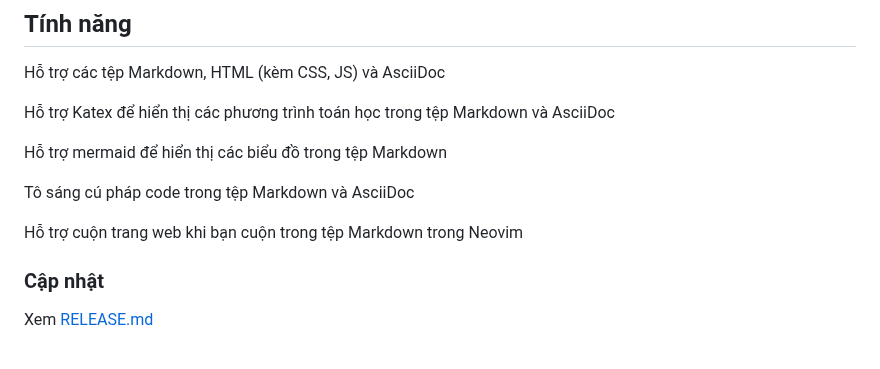
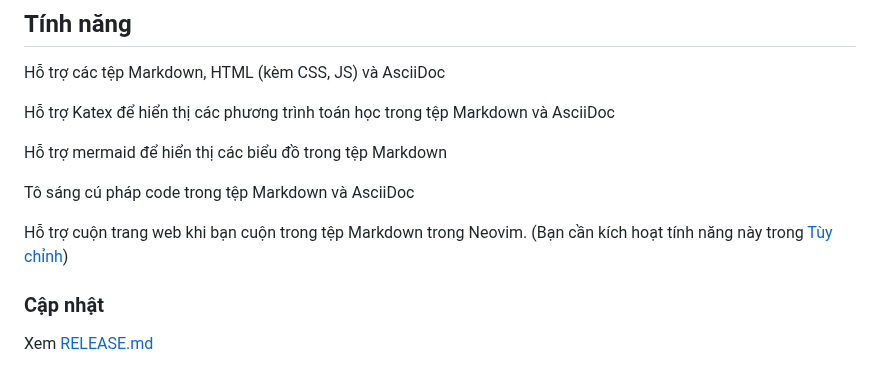
Before and after one commit to brianhuster/live-preview.nvim, a Markdown page: README.vi.md, the part around the change. Rendered like a GitHub page.

```diff
--- a/README.vi.md
+++ b/README.vi.md
@@ -11,7 +11,7 @@ Hỗ trợ mermaid để hiển thị các biểu đồ trong tệp Markdown
 
 Tô sáng cú pháp code trong tệp Markdown và AsciiDoc
 
-Hỗ trợ cuộn trang web khi bạn cuộn trong tệp Markdown trong Neovim
+Hỗ trợ cuộn trang web khi bạn cuộn trong tệp Markdown trong Neovim. (Bạn cần kích hoạt tính năng này trong [Tùy chỉnh](#tùy-chỉnh))
 
 ### Cập nhật
 
```
Also changed, not shown: README.ja.md (+1 -1 lines), README.md (+1 -1 lines).
